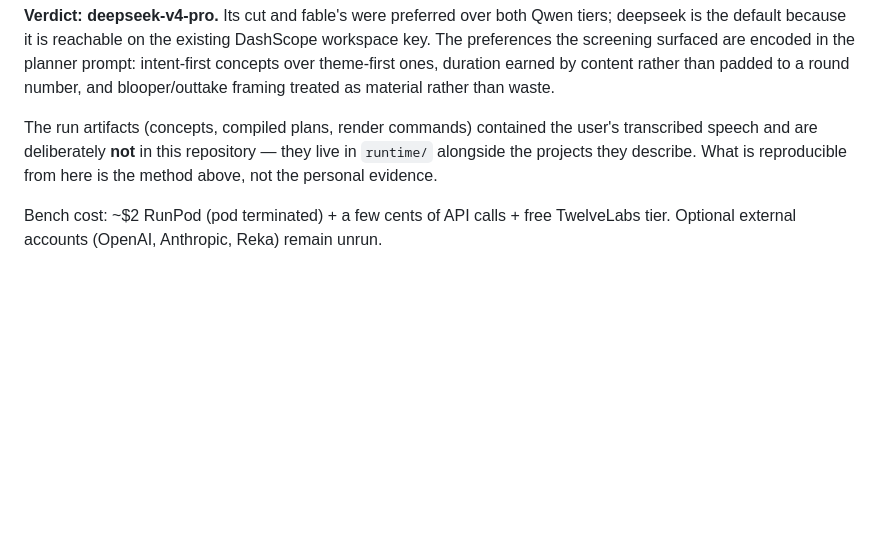
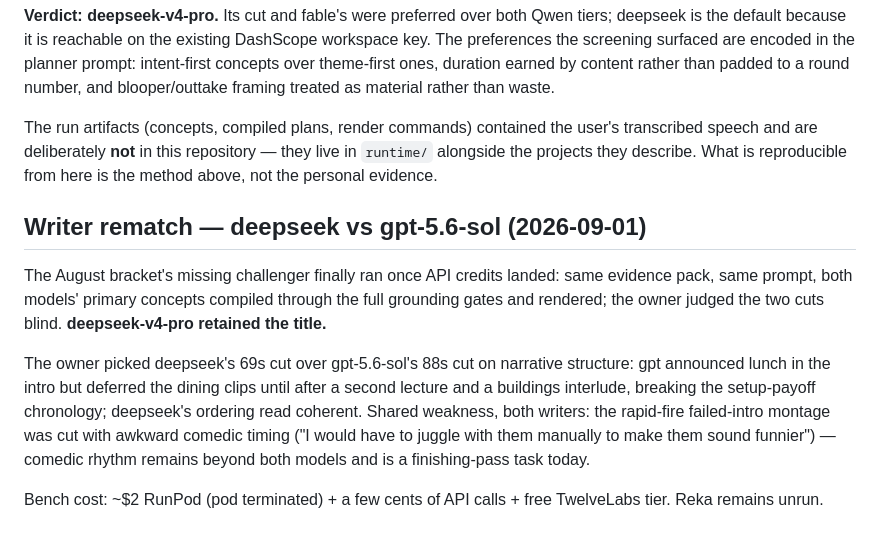
Before and after one commit to vSebas/video-edit, a Markdown page: bench/RESULTS.md, the part around the change. GitHub-like rendering; blank space fills up the shorter version.

Commit message:
docs: rematch verdict (deepseek retains) and step-5 comparison findings
Co-Authored-By: Claude Fable 5 <noreply@anthropic.com>

```diff
--- a/bench/RESULTS.md
+++ b/bench/RESULTS.md
@@ -97,6 +97,21 @@ user's transcribed speech and are deliberately **not** in this repository —
 they live in `runtime/` alongside the projects they describe. What is
 reproducible from here is the method above, not the personal evidence.
 
+## Writer rematch — deepseek vs gpt-5.6-sol (2026-09-01)
+
+The August bracket's missing challenger finally ran once API credits landed:
+same evidence pack, same prompt, both models' primary concepts compiled
+through the full grounding gates and rendered; the owner judged the two cuts
+blind. **deepseek-v4-pro retained the title.**
+
+The owner picked deepseek's 69s cut over gpt-5.6-sol's 88s cut on narrative
+structure: gpt announced lunch in the intro but deferred the dining clips
+until after a second lecture and a buildings interlude, breaking the
+setup-payoff chronology; deepseek's ordering read coherent. Shared weakness,
+both writers: the rapid-fire failed-intro montage was cut with awkward
+comedic timing ("I would have to juggle with them manually to make them
+sound funnier") — comedic rhythm remains beyond both models and is a
+finishing-pass task today.
+
 Bench cost: ~$2 RunPod (pod terminated) + a few cents of API calls + free
-TwelveLabs tier. Optional external accounts (OpenAI, Anthropic, Reka) remain
-unrun.
+TwelveLabs tier. Reka remains unrun.
```
Also changed, not shown: TRIAL_OPENTAKE.md (+13 -3 lines).
